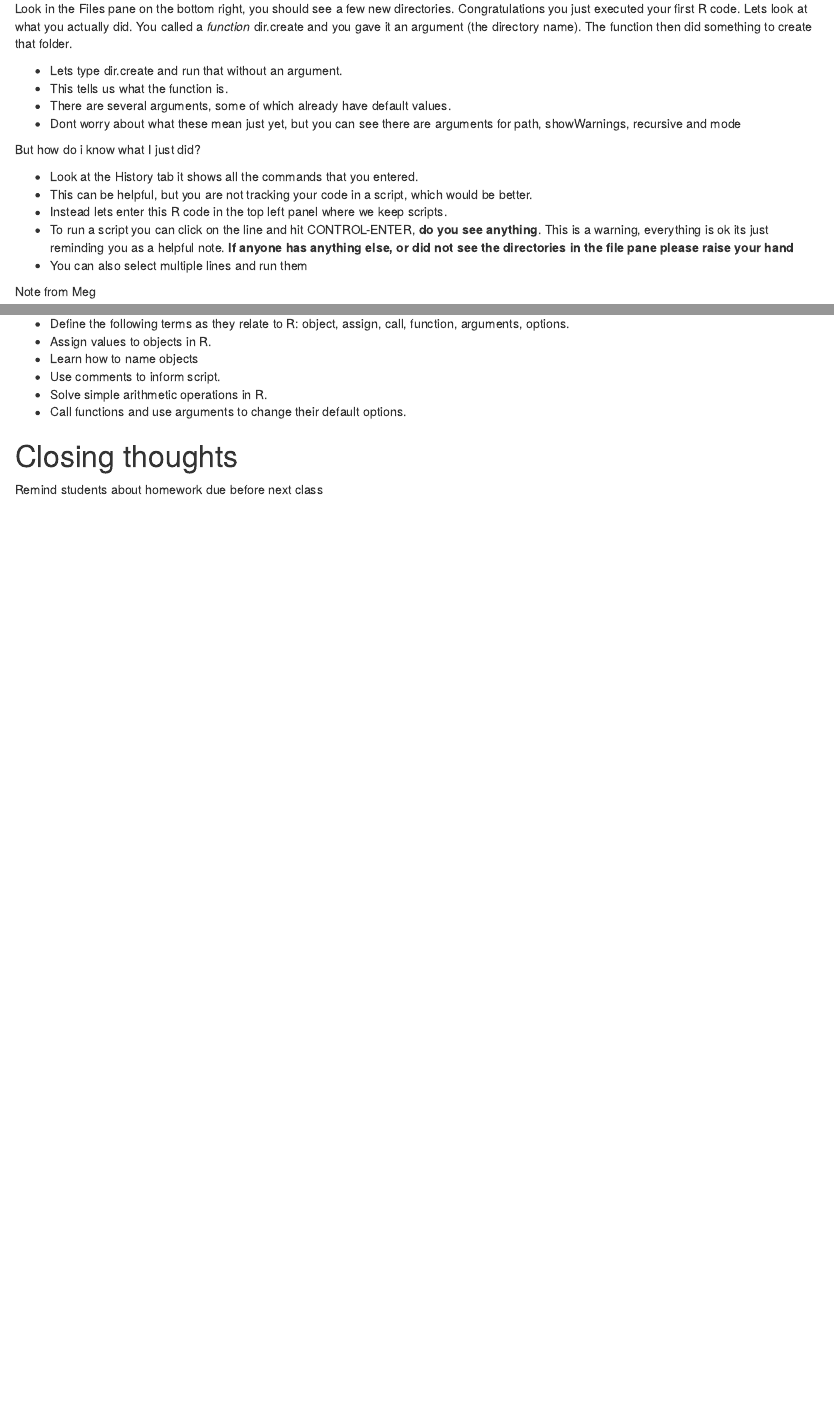
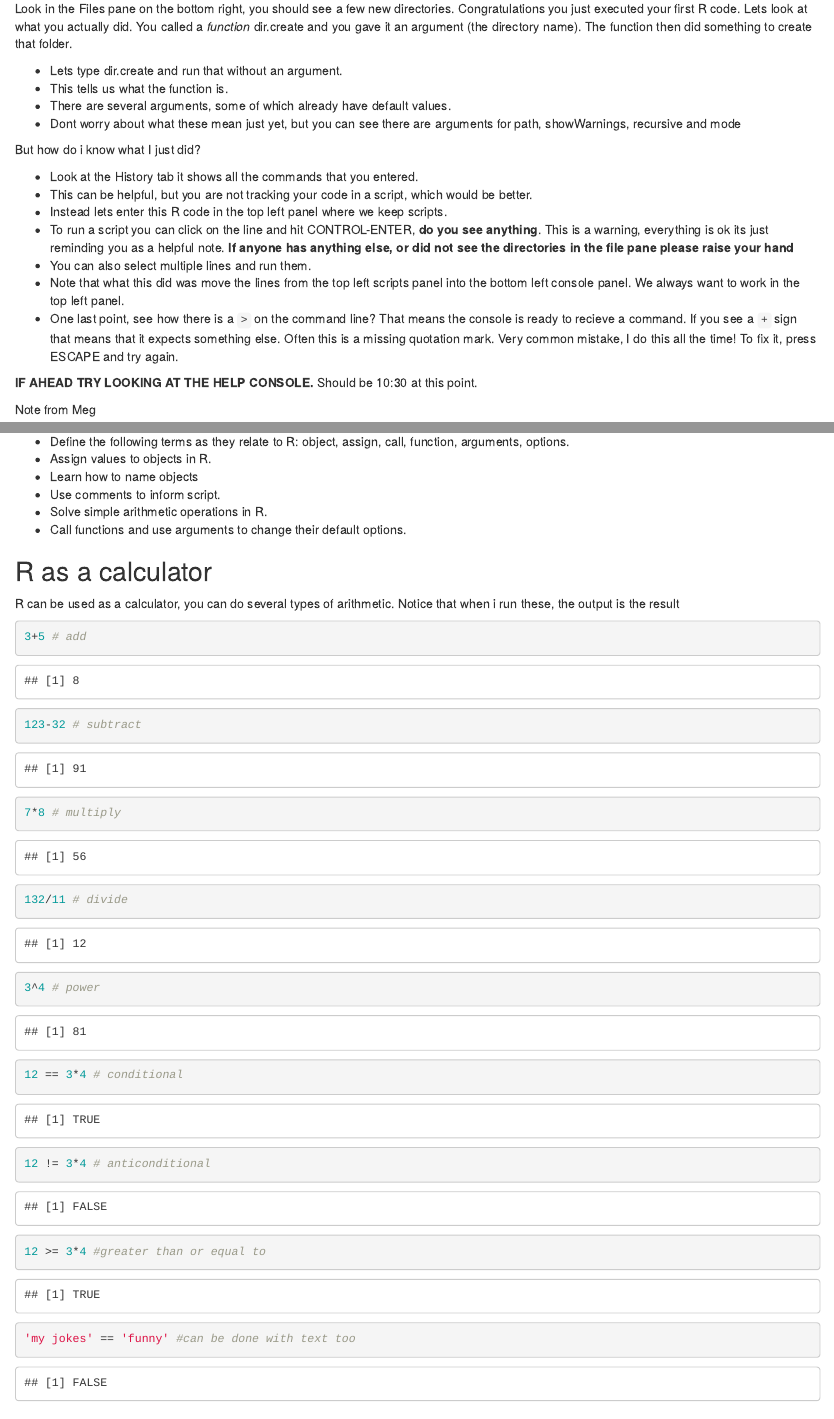
Before and after one commit to detricksnyder/TeachingLectures, an R Markdown document (Michigan/M-Sci/Day1.Rmd): the page in a window 1100 px wide, from 1600 px down, and a second part further down, joined at a grey line. Rendered offline with R 4.5, knitr and Pandoc, with nearby package versions.

Commit message:
Added operations

````diff
--- a/Michigan/M-Sci/Day1.Rmd
+++ b/Michigan/M-Sci/Day1.Rmd
@@ -82,9 +82,12 @@ But how do i know what I just did?
 * This can be helpful, but you are not tracking your code in a script, which would be better.
 * Instead lets enter this R code in the top left panel where we keep scripts.
 * To run a script you can click on the line and hit CONTROL-ENTER, **do you see anything**.  This is a warning, everything is ok its just reminding you as a helpful note.  **If anyone has anything else, or did not see the directories in the file pane please raise your hand**
-* You can also select multiple lines and run them
+* You can also select multiple lines and run them.
+* Note that what this did was move the lines from the top left scripts panel into the bottom left console panel.  We always want to work in the top left panel.
+* One last point, see how there is a `>` on the command line?  That means the console is ready to recieve a command.  If you see a `+` sign that means that it expects something else.  Often this is a missing quotation mark.  Very common mistake, I do this all the time!  To fix it, press ESCAPE
+ and try again.
 
-
+**IF AHEAD TRY LOOKING AT THE HELP CONSOLE.**  Should be 10:30 at this point.
 
 Note from Meg
 
@@ -101,6 +104,22 @@ Once you’ve covered those two objectives, move on to the “Introduction to R
 * Solve simple arithmetic operations in R.
 * Call functions and use arguments to change their default options.
 
+## R as a calculator
+
+R can be used as a calculator, you can do several types of arithmetic.  Notice that when i run these, the output is the result
+
+```{r calculator}
+3+5 # add
+123-32 # subtract
+7*8 # multiply
+132/11 # divide
+3^4 # power
+12 == 3*4 # conditional
+12 != 3*4 # anticonditional
+12 >= 3*4 #greater than or equal to
+'my jokes' == 'funny' #can be done with text too
+```
+
 # Closing thoughts
 
 Remind students about homework due before next class
````
Also changed, not shown: Michigan/M-Sci/Day1.html.
